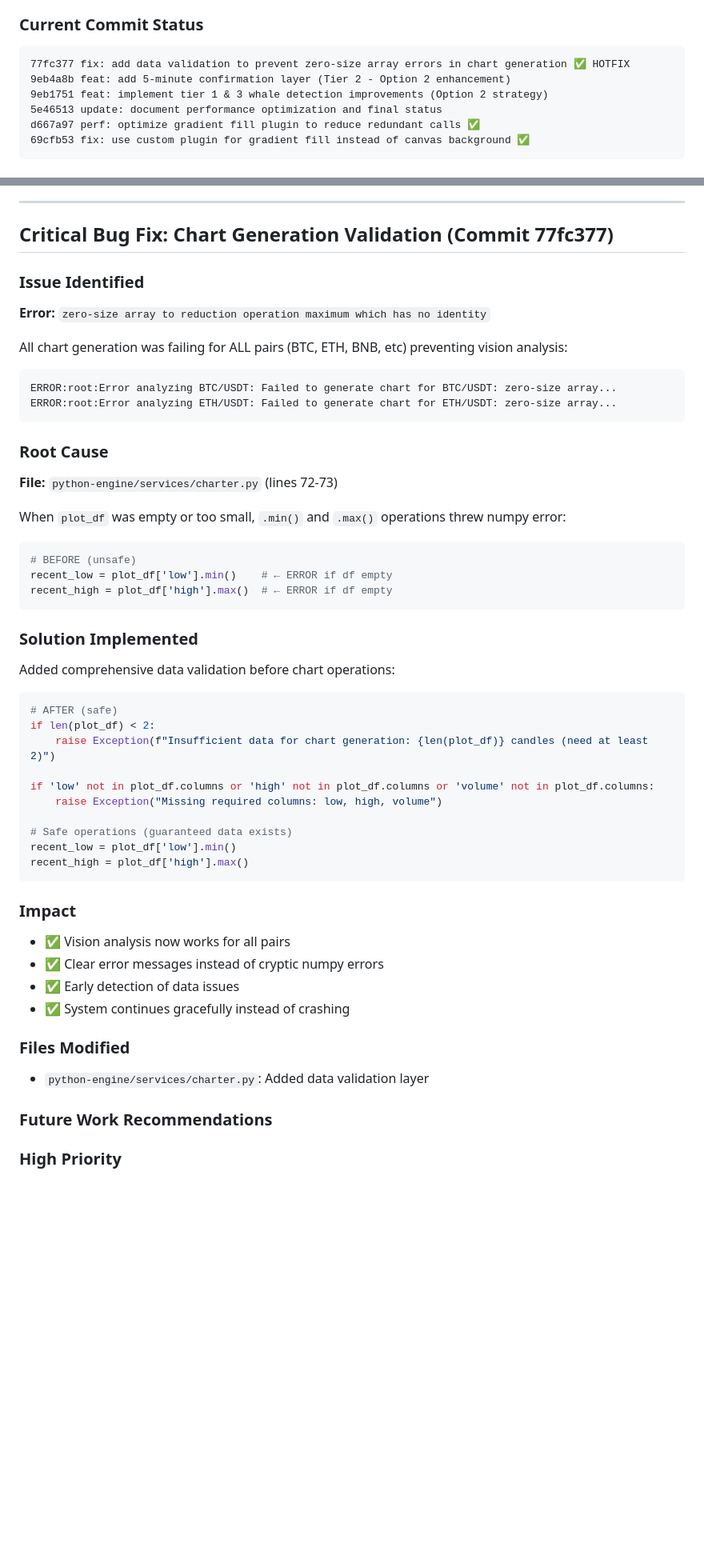
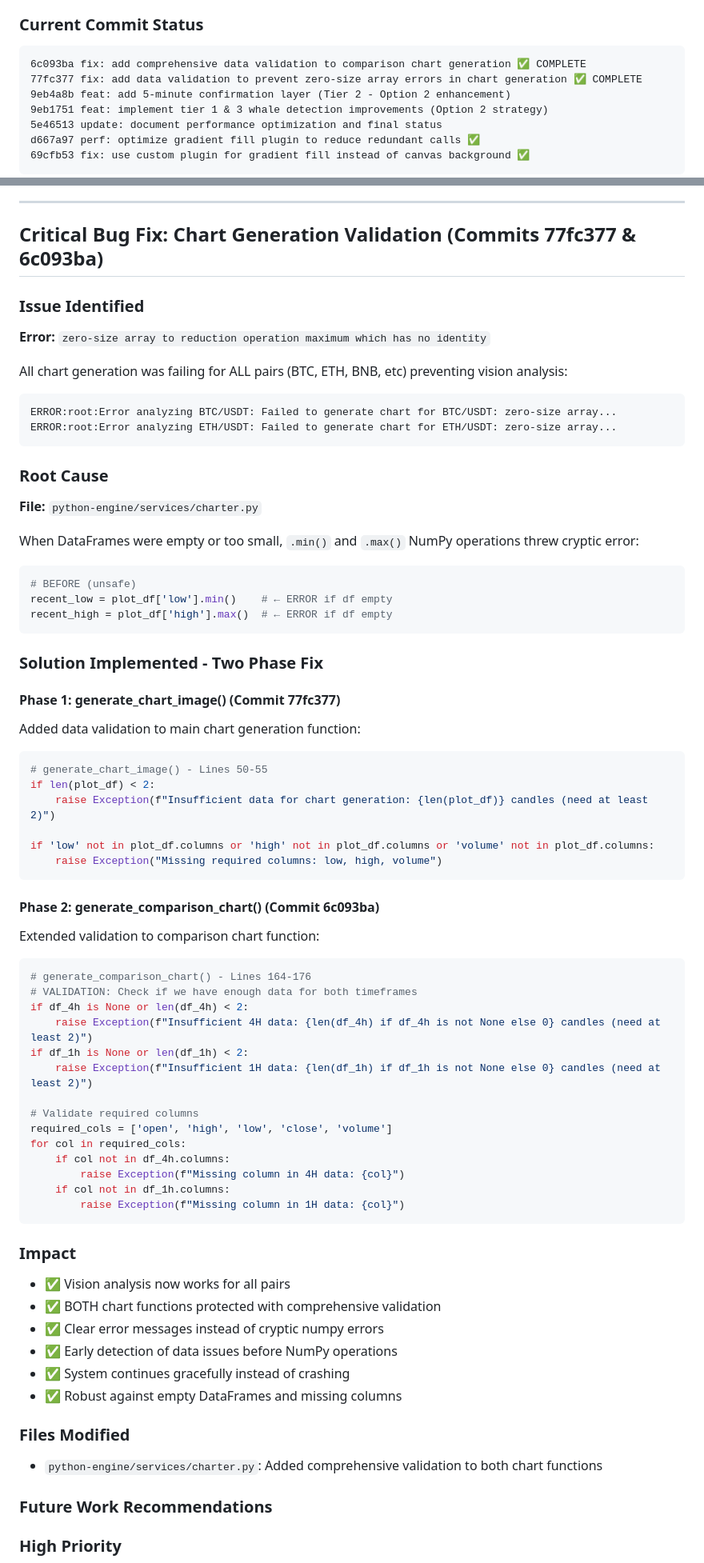
Before and after one commit to virhanali/neurotrade, a Markdown page: claude-context.md, 2 parts joined by grey strips. Shown at 80% size. GitHub-like rendering; blank space fills up the shorter version.

Commit message:
docs: document comprehensive chart generation validation fix
- Documented both Phase 1 (77fc377) and Phase 2 (6c093ba) fixes
- Added detailed validation code for both generate_chart_image() and generate_comparison_chart()
- Explained how validation prevents zero-size array numpy errors
- Updated commit history to reflect complete bug fix

````diff
--- a/claude-context.md
+++ b/claude-context.md
@@ -314,7 +314,8 @@ if whale_sig in ['PUMP_IMMINENT', 'DUMP_IMMINENT']:
 
 ### Current Commit Status
 ```
-77fc377 fix: add data validation to prevent zero-size array errors in chart generation ✅ HOTFIX
+6c093ba fix: add comprehensive data validation to comparison chart generation ✅ COMPLETE
+77fc377 fix: add data validation to prevent zero-size array errors in chart generation ✅ COMPLETE
 9eb4a8b feat: add 5-minute confirmation layer (Tier 2 - Option 2 enhancement)
 9eb1751 feat: implement tier 1 & 3 whale detection improvements (Option 2 strategy)
 5e46513 update: document performance optimization and final status
@@ -331,7 +332,7 @@ d667a97 perf: optimize gradient fill plugin to reduce redundant calls ✅
 
 ---
 
-## Critical Bug Fix: Chart Generation Validation (Commit 77fc377)
+## Critical Bug Fix: Chart Generation Validation (Commits 77fc377 & 6c093ba)
 
 ### Issue Identified
 **Error:** `zero-size array to reduction operation maximum which has no identity`
@@ -343,39 +344,57 @@ ERROR:root:Error analyzing ETH/USDT: Failed to generate chart for ETH/USDT: zero
 ```
 
 ### Root Cause
-**File:** `python-engine/services/charter.py` (lines 72-73)
+**File:** `python-engine/services/charter.py`
 
-When `plot_df` was empty or too small, `.min()` and `.max()` operations threw numpy error:
+When DataFrames were empty or too small, `.min()` and `.max()` NumPy operations threw cryptic error:
 ```python
 # BEFORE (unsafe)
 recent_low = plot_df['low'].min()    # ← ERROR if df empty
 recent_high = plot_df['high'].max()  # ← ERROR if df empty
 ```
 
-### Solution Implemented
-Added comprehensive data validation before chart operations:
+### Solution Implemented - Two Phase Fix
 
+#### Phase 1: generate_chart_image() (Commit 77fc377)
+Added data validation to main chart generation function:
 ```python
-# AFTER (safe)
+# generate_chart_image() - Lines 50-55
 if len(plot_df) < 2:
     raise Exception(f"Insufficient data for chart generation: {len(plot_df)} candles (need at least 2)")
 
 if 'low' not in plot_df.columns or 'high' not in plot_df.columns or 'volume' not in plot_df.columns:
     raise Exception("Missing required columns: low, high, volume")
+```
 
-# Safe operations (guaranteed data exists)
-recent_low = plot_df['low'].min()
-recent_high = plot_df['high'].max()
+#### Phase 2: generate_comparison_chart() (Commit 6c093ba)
+Extended validation to comparison chart function:
+```python
+# generate_comparison_chart() - Lines 164-176
+# VALIDATION: Check if we have enough data for both timeframes
+if df_4h is None or len(df_4h) < 2:
+    raise Exception(f"Insufficient 4H data: {len(df_4h) if df_4h is not None else 0} candles (need at least 2)")
+if df_1h is None or len(df_1h) < 2:
+    raise Exception(f"Insufficient 1H data: {len(df_1h) if df_1h is not None else 0} candles (need at least 2)")
+
+# Validate required columns
+required_cols = ['open', 'high', 'low', 'close', 'volume']
+for col in required_cols:
+    if col not in df_4h.columns:
+        raise Exception(f"Missing column in 4H data: {col}")
+    if col not in df_1h.columns:
+        raise Exception(f"Missing column in 1H data: {col}")
 ```
 
 ### Impact
 - ✅ Vision analysis now works for all pairs
+- ✅ BOTH chart functions protected with comprehensive validation
 - ✅ Clear error messages instead of cryptic numpy errors
-- ✅ Early detection of data issues
+- ✅ Early detection of data issues before NumPy operations
 - ✅ System continues gracefully instead of crashing
+- ✅ Robust against empty DataFrames and missing columns
 
 ### Files Modified
-- `python-engine/services/charter.py`: Added data validation layer
+- `python-engine/services/charter.py`: Added comprehensive validation to both chart functions
 
 ### Future Work Recommendations
 
````
